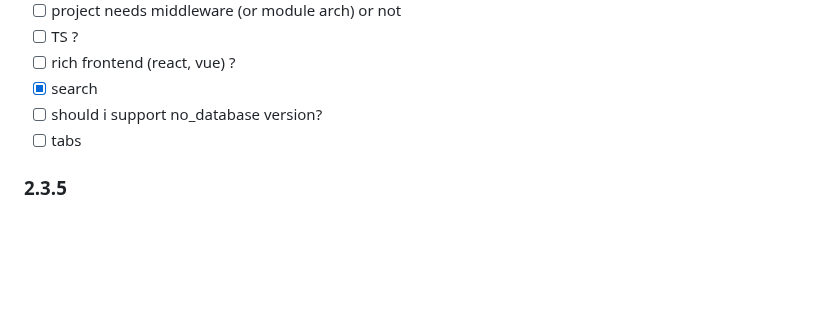
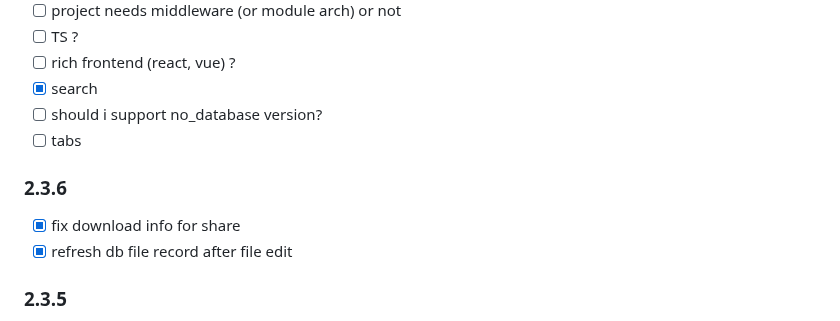
Before and after one commit to western/http-up, a Markdown page: README.md, the part around the change. Drawn GitHub-style; blank space fills up the shorter version.

```diff
--- a/README.md
+++ b/README.md
@@ -267,6 +267,10 @@ For document preview you need `libreoffice` package. Formats `pdf, rtf, doc, doc
 - [ ] should i support no_database version?
 - [ ] tabs
 
+### 2.3.6
+- [x] fix download info for share
+- [x] refresh db file record after file edit
+
 ### 2.3.5
 - [x] run model.file().check_exists() after operations
 - [x] hide tls generator output (new tls-debug arg)
```
